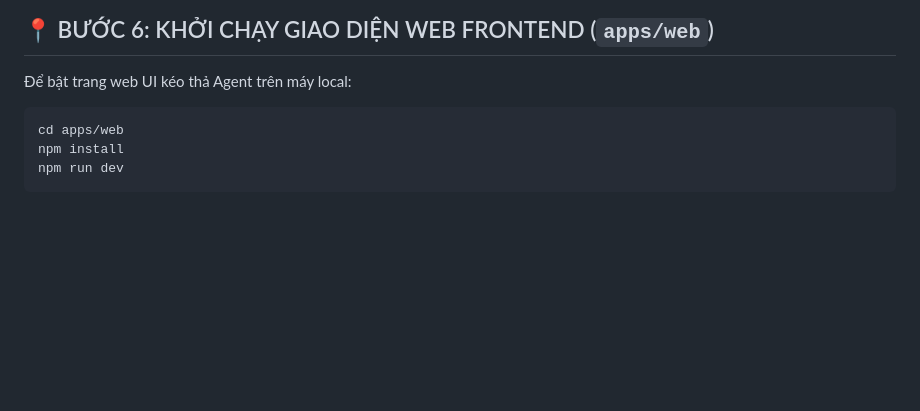
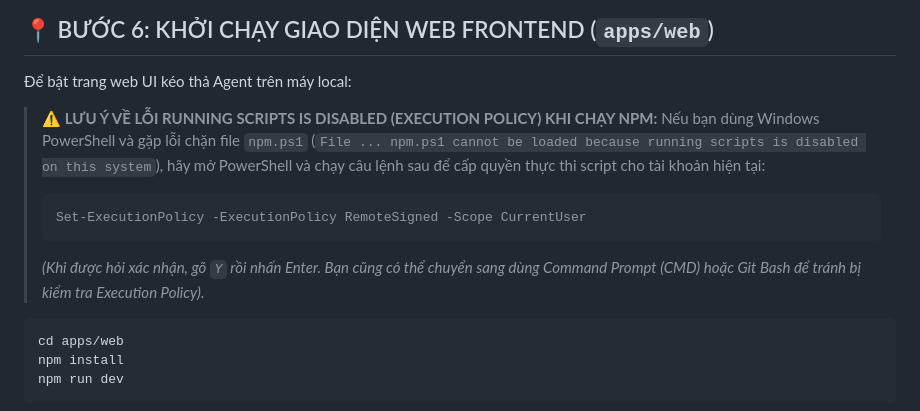
Before and after one commit to Dozyboy/VSF, a Markdown page: docs/01_TongQuan_Va_HuongDan/HUONG_DAN_CLONE_VA_SETUP_TU_DAU.md, the part around the change. GitHub-like rendering; blank space fills up the shorter version.

Commit message:
docs: add PowerShell ExecutionPolicy fix note before npm install

````diff
--- a/docs/01_TongQuan_Va_HuongDan/HUONG_DAN_CLONE_VA_SETUP_TU_DAU.md
+++ b/docs/01_TongQuan_Va_HuongDan/HUONG_DAN_CLONE_VA_SETUP_TU_DAU.md
@@ -221,6 +221,13 @@ Chạy bài test kiểm tra chất lượng toàn bộ dự án:
 
 Để bật trang web UI kéo thả Agent trên máy local:
 
+> ⚠️ **LƯU Ý VỀ LỖI RUNNING SCRIPTS IS DISABLED (EXECUTION POLICY) KHI CHẠY NPM:**
+> Nếu bạn dùng Windows PowerShell và gặp lỗi chặn file `npm.ps1` (`File ... npm.ps1 cannot be loaded because running scripts is disabled on this system`), hãy mở PowerShell và chạy câu lệnh sau để cấp quyền thực thi script cho tài khoản hiện tại:
+> ```powershell
+> Set-ExecutionPolicy -ExecutionPolicy RemoteSigned -Scope CurrentUser
+> ```
+> *(Khi được hỏi xác nhận, gõ `Y` rồi nhấn Enter. Bạn cũng có thể chuyển sang dùng Command Prompt (CMD) hoặc Git Bash để tránh bị kiểm tra Execution Policy).*
+
 ```powershell
 cd apps/web
 npm install
````
